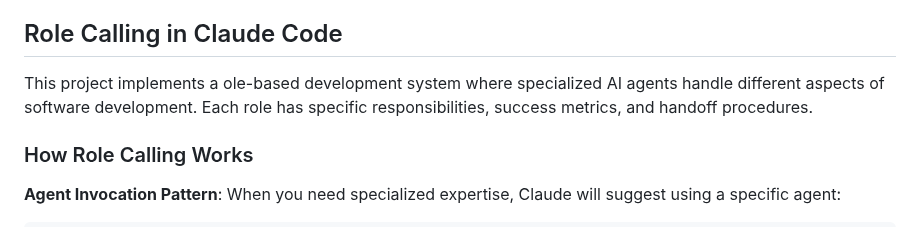
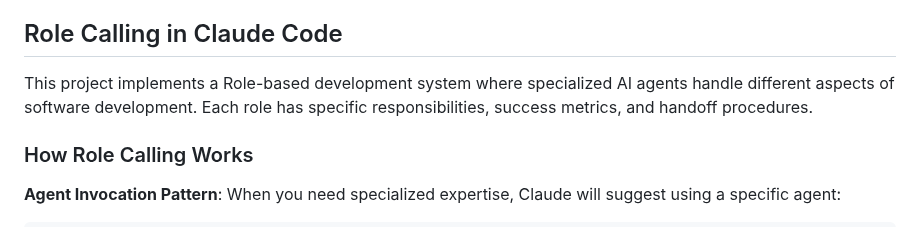
Before and after one commit to DimitriGeelen/1000-AI-Roles, a Markdown page: README.md, the part around the change. GitHub-like rendering.

```diff
--- a/README.md
+++ b/README.md
@@ -16,7 +16,7 @@ This framework is designed to improve AI-human pair programming outcomes by prov
 
 ## Role Calling in Claude Code
 
-This project implements a ole-based development system where specialized AI agents handle different aspects of software development. Each role has specific responsibilities, success metrics, and handoff procedures.
+This project implements a Role-based development system where specialized AI agents handle different aspects of software development. Each role has specific responsibilities, success metrics, and handoff procedures.
 
 ### How Role Calling Works
 
```
